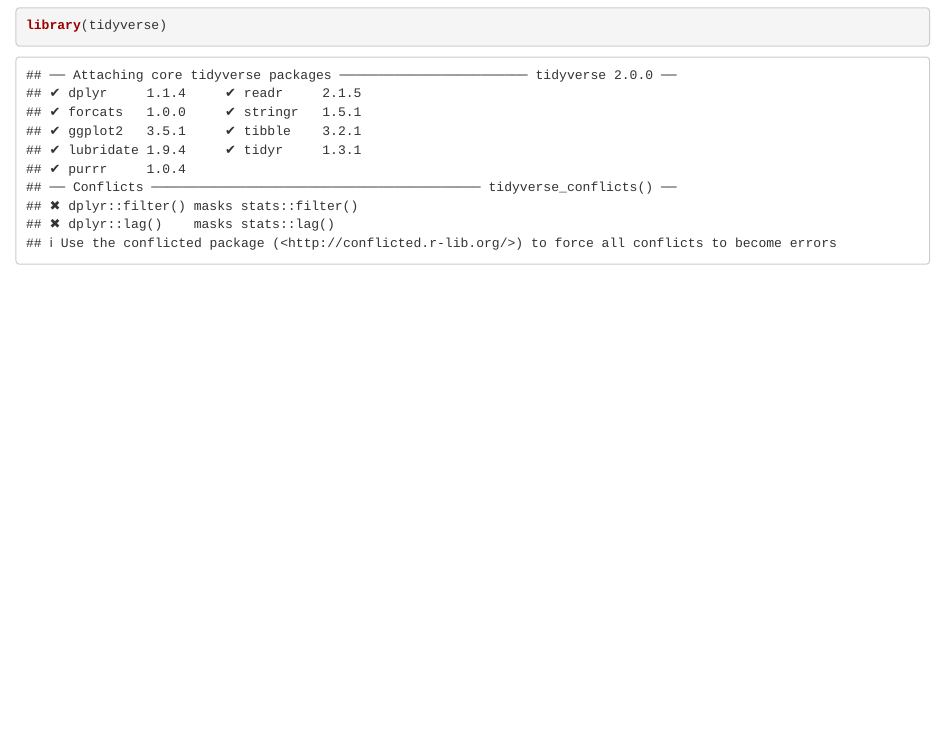
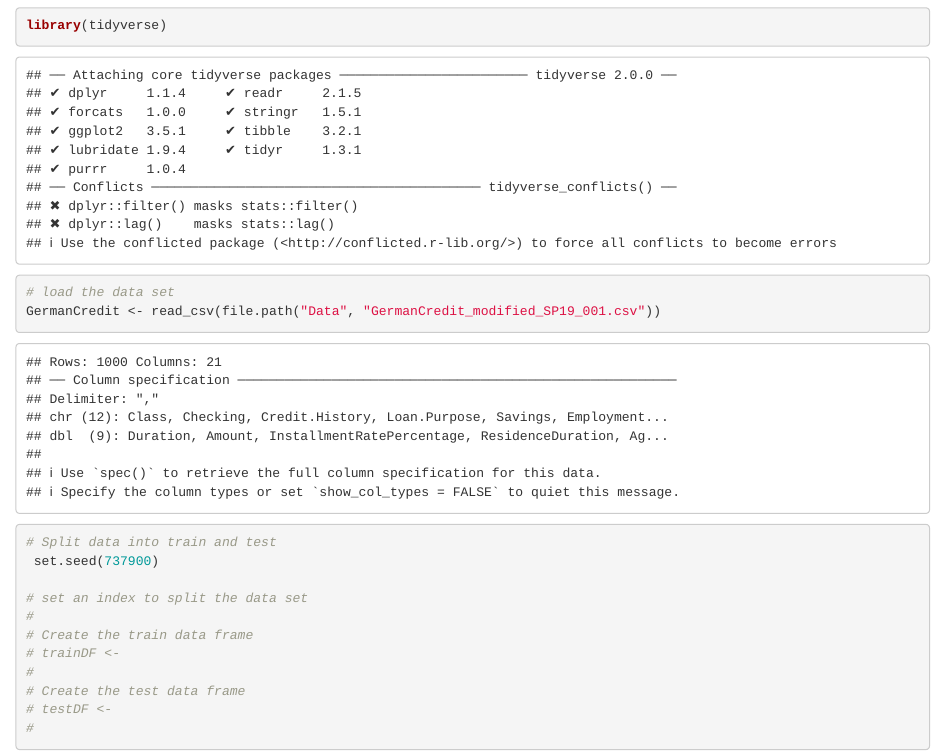
Before and after one commit to mnm7Git/DataMining, an R Markdown document (HomeworkIntro.Rmd): the page in a window 1100 px wide, from 60 px down. Rendered offline with R 4.5, knitr and Pandoc, with nearby package versions.

Commit message:
assignment4

````diff
--- a/HomeworkIntro.Rmd
+++ b/HomeworkIntro.Rmd
@@ -9,3 +9,21 @@ install.packages("tidyverse")
 ```{r}
 library(tidyverse)
 ```
+```{r}
+# load the data set
+GermanCredit <- read_csv(file.path("Data", "GermanCredit_modified_SP19_001.csv"))
+```
+
+```{r}
+# Split data into train and test
+ set.seed(737900)
+
+# set an index to split the data set
+#
+# Create the train data frame
+# trainDF <-
+#
+# Create the test data frame
+# testDF <-
+#
+```
````
